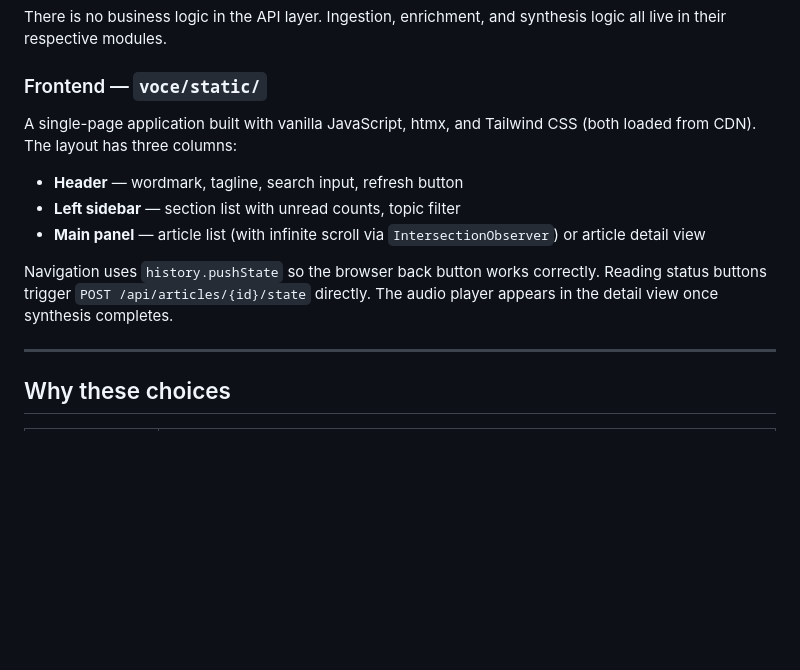
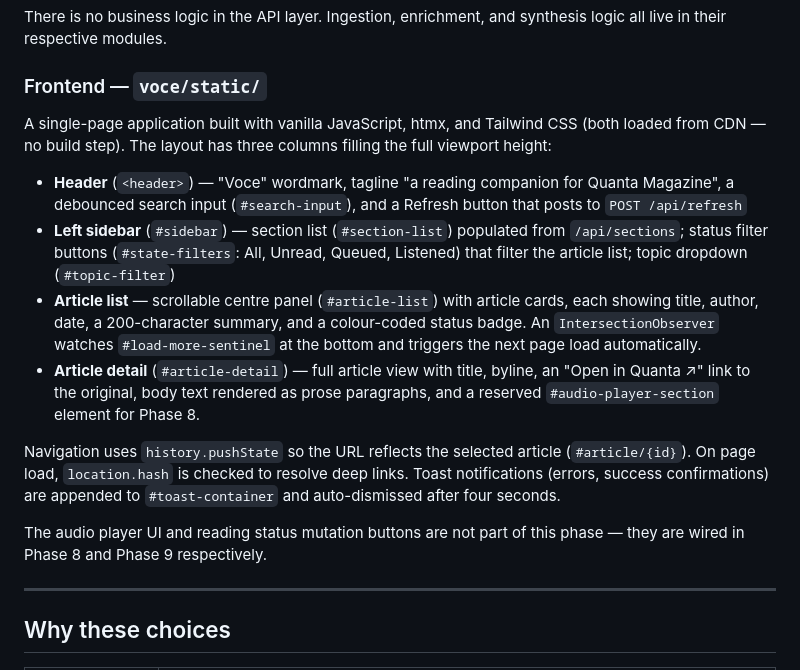
Before and after one commit to AruneemB/voce, a Markdown page: docs/ARCHITECTURE.md, the part around the change. GitHub-like rendering; blank space fills up the shorter version.

Commit message:
docs(architecture): update frontend section to accurately describe Phase 6 implementation
Remove speculative references to Phase 8 audio player and Phase 9 reading-state
mutation buttons. Document the actual three-column layout, IntersectionObserver
infinite scroll, toast system, hash-based deep links, and the reserved
#audio-player-section element.

```diff
--- a/docs/ARCHITECTURE.md
+++ b/docs/ARCHITECTURE.md
@@ -141,13 +141,16 @@ There is no business logic in the API layer. Ingestion, enrichment, and synthesi
 
 ### Frontend — `voce/static/`
 
-A single-page application built with vanilla JavaScript, htmx, and Tailwind CSS (both loaded from CDN). The layout has three columns:
+A single-page application built with vanilla JavaScript, htmx, and Tailwind CSS (both loaded from CDN — no build step). The layout has three columns filling the full viewport height:
 
-- **Header** — wordmark, tagline, search input, refresh button
-- **Left sidebar** — section list with unread counts, topic filter
-- **Main panel** — article list (with infinite scroll via `IntersectionObserver`) or article detail view
+- **Header** (`<header>`) — "Voce" wordmark, tagline "a reading companion for Quanta Magazine", a debounced search input (`#search-input`), and a Refresh button that posts to `POST /api/refresh`
+- **Left sidebar** (`#sidebar`) — section list (`#section-list`) populated from `/api/sections`; status filter buttons (`#state-filters`: All, Unread, Queued, Listened) that filter the article list; topic dropdown (`#topic-filter`)
+- **Article list** — scrollable centre panel (`#article-list`) with article cards, each showing title, author, date, a 200-character summary, and a colour-coded status badge. An `IntersectionObserver` watches `#load-more-sentinel` at the bottom and triggers the next page load automatically.
+- **Article detail** (`#article-detail`) — full article view with title, byline, an "Open in Quanta ↗" link to the original, body text rendered as prose paragraphs, and a reserved `#audio-player-section` element for Phase 8.
 
-Navigation uses `history.pushState` so the browser back button works correctly. Reading status buttons trigger `POST /api/articles/{id}/state` directly. The audio player appears in the detail view once synthesis completes.
+Navigation uses `history.pushState` so the URL reflects the selected article (`#article/{id}`). On page load, `location.hash` is checked to resolve deep links. Toast notifications (errors, success confirmations) are appended to `#toast-container` and auto-dismissed after four seconds.
+
+The audio player UI and reading status mutation buttons are not part of this phase — they are wired in Phase 8 and Phase 9 respectively.
 
 ---
 
```
